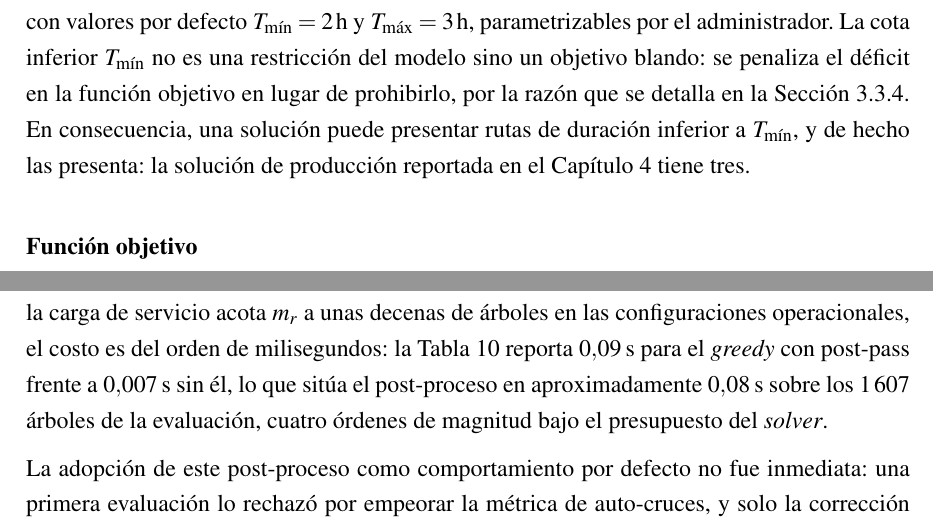
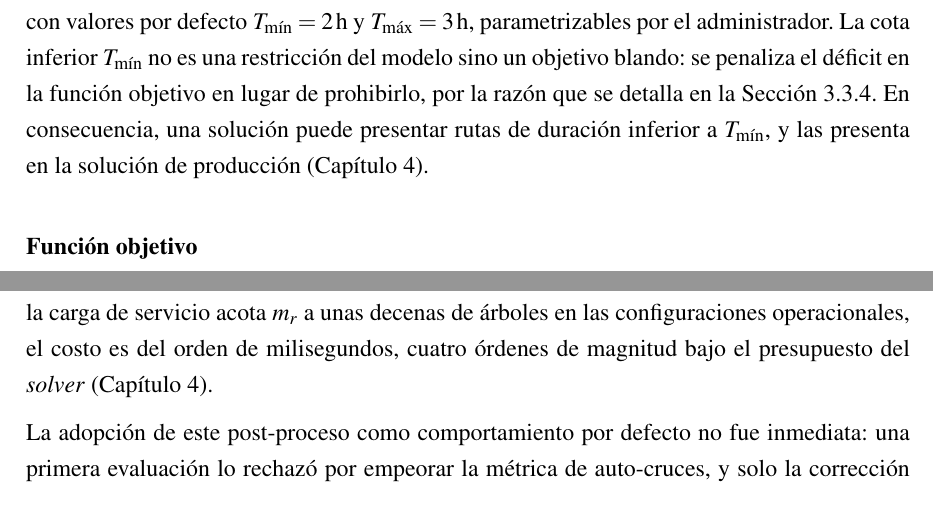
Before and after one commit to AlbertoZuiga/arbocensus, a LaTeX thesis (docs/thesis/main.tex, which reads docs/thesis/secciones/03-diseno.tex): two parts of pages 31 and 40 of 108, joined at a grey line, cut so that both start at the same text. Compiled offline with pdfLaTeX.

Commit message:
docs(thesis): sacar métricas de resultados del capítulo de diseño
Co-Authored-By: Claude Sonnet 4.6 <noreply@anthropic.com>

```diff
--- a/docs/thesis/secciones/03-diseno.tex
+++ b/docs/thesis/secciones/03-diseno.tex
@@ -317,8 +317,8 @@ parametrizables por el administrador. La cota inferior $T_{\min}$
 no es una restricción del modelo sino un objetivo blando: se penaliza el
 déficit en la función objetivo en lugar de prohibirlo, por la razón que se detalla
 en la Sección~\ref{sec:solver}. En consecuencia, una solución puede presentar rutas
-de duración inferior a $T_{\min}$, y de hecho las presenta: la solución de
-producción reportada en el Capítulo~\ref{cap:resultados} tiene tres.
+de duración inferior a $T_{\min}$, y las presenta en la solución de producción
+(Capítulo~\ref{cap:resultados}).
 
 \subsubsection*{Función objetivo}
 
@@ -718,10 +718,8 @@ Su costo computacional es despreciable frente al del \textit{solver}. Cada barri
 examina $O(m_r^2)$ pares para una ruta de $m_r$ paradas y el procedimiento repite
 barridos hasta el óptimo local; como la carga de servicio acota $m_r$ a unas
 decenas de árboles en las configuraciones operacionales, el costo es del orden de
-milisegundos: la Tabla~\ref{tab:comparativa} reporta $0{,}09$\,s para el
-\textit{greedy} con post-pass frente a $0{,}007$\,s sin él, lo que sitúa el
-post-proceso en aproximadamente $0{,}08$\,s sobre los $1\,607$ árboles de la
-evaluación, cuatro órdenes de magnitud bajo el presupuesto del \textit{solver}.
+milisegundos, cuatro órdenes de magnitud bajo el presupuesto del \textit{solver}
+(Capítulo~\ref{cap:resultados}).
 
 La adopción de este post-proceso como comportamiento por defecto no fue inmediata:
 una primera evaluación lo rechazó por empeorar la métrica de auto-cruces, y solo la
```
